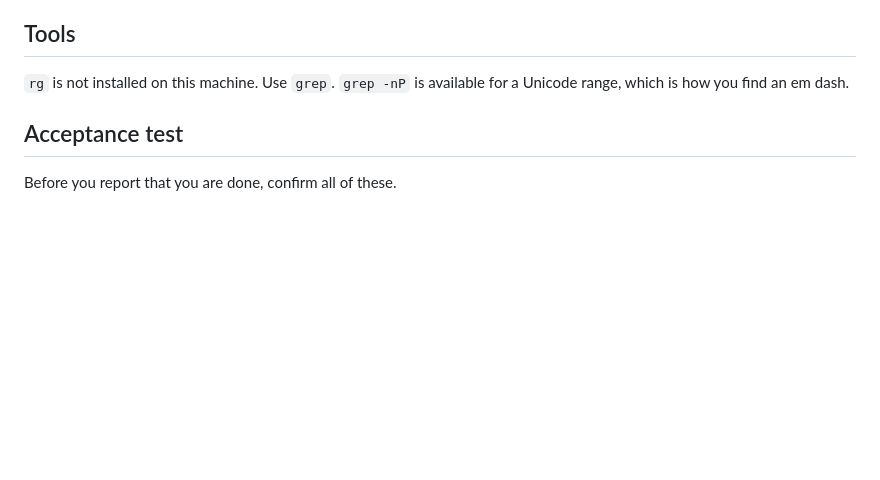
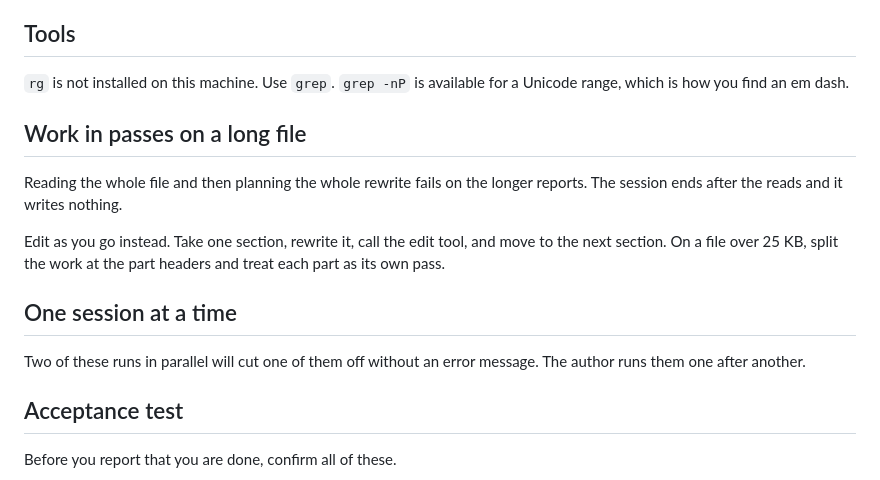
Before and after one commit to wguesdon/everything-flow-cytometry, a Markdown page: prompts/rewrite_report_as_prose.md, the part around the change. Rendered like a GitHub page; blank space fills up the shorter version.

Commit message:
docs: record the two failure modes of the prose rewrite runs

```diff
--- a/prompts/rewrite_report_as_prose.md
+++ b/prompts/rewrite_report_as_prose.md
@@ -128,6 +128,20 @@ where the bullets already do. Do not add a narrator who was not there.
 `rg` is not installed on this machine. Use `grep`. `grep -nP` is available for a
 Unicode range, which is how you find an em dash.
 
+## Work in passes on a long file
+
+Reading the whole file and then planning the whole rewrite fails on the longer
+reports. The session ends after the reads and it writes nothing.
+
+Edit as you go instead. Take one section, rewrite it, call the edit tool, and
+move to the next section. On a file over 25 KB, split the work at the part
+headers and treat each part as its own pass.
+
+## One session at a time
+
+Two of these runs in parallel will cut one of them off without an error message.
+The author runs them one after another.
+
 ## Acceptance test
 
 Before you report that you are done, confirm all of these.
```
